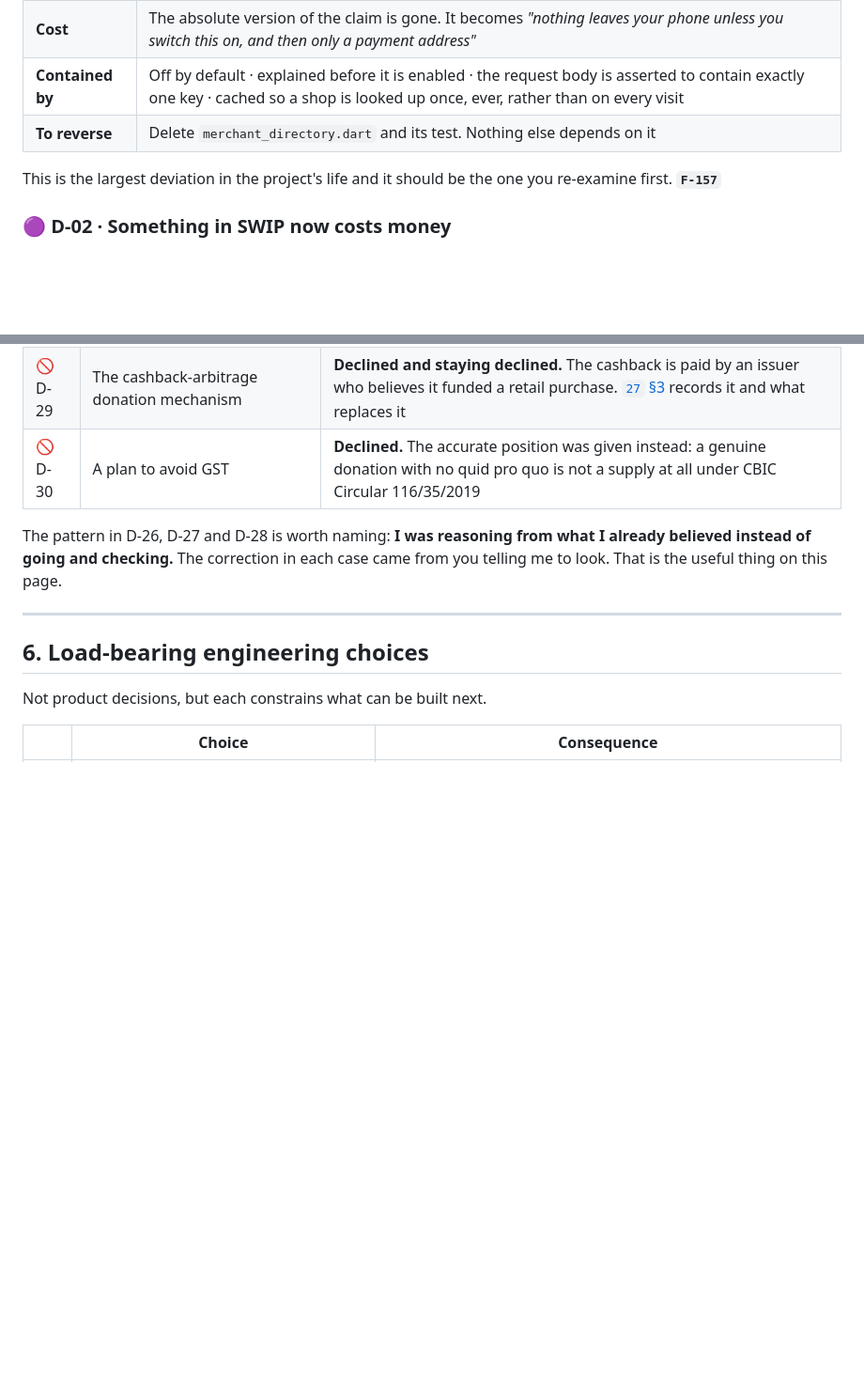
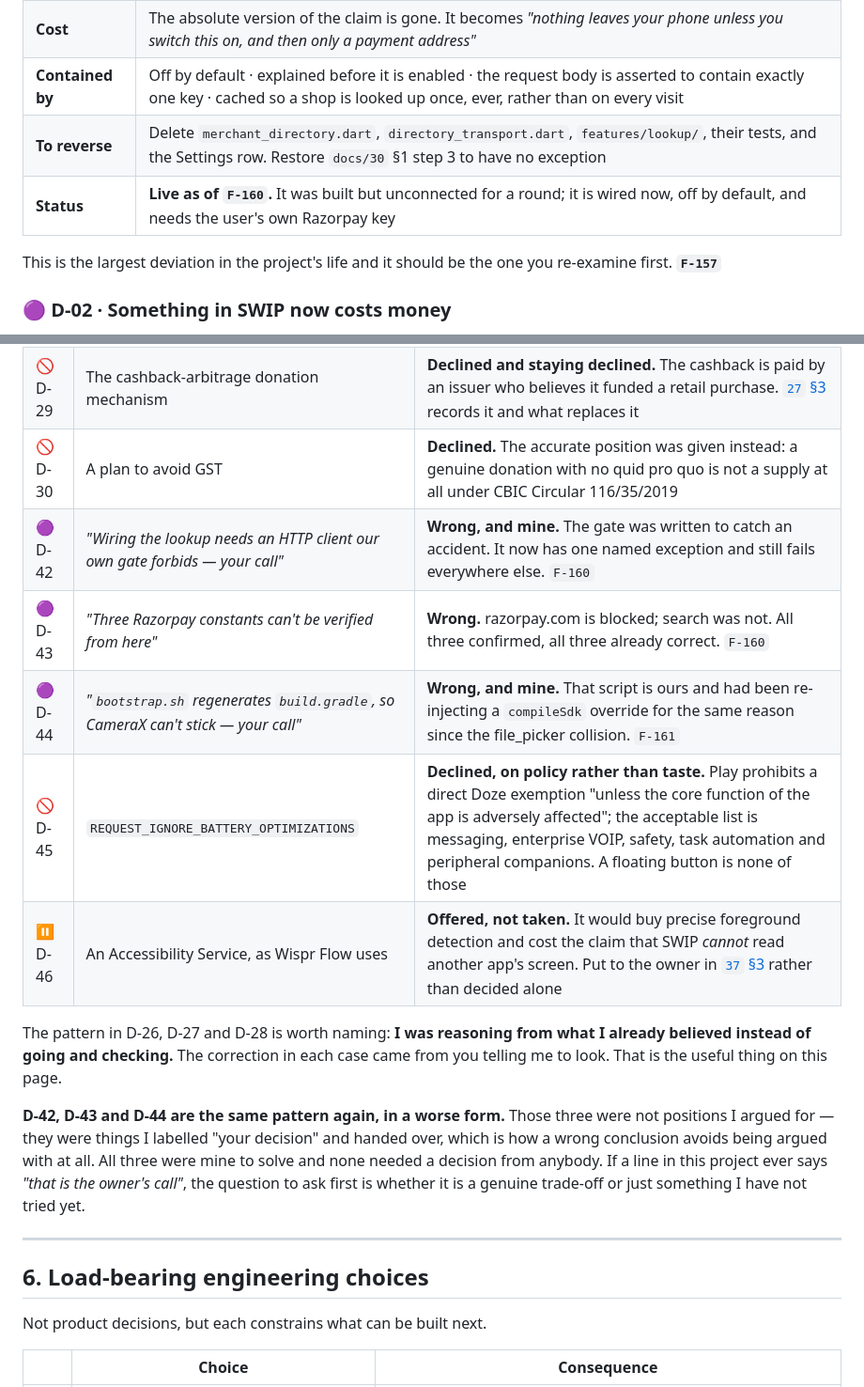
Before and after one commit to adityamaurya/SWIP, a Markdown page: docs/36-DEVIATIONS.md, 2 parts joined by grey strips. Shown at 94% size. GitHub-like rendering; blank space fills up the shorter version.

```diff
--- a/docs/36-DEVIATIONS.md
+++ b/docs/36-DEVIATIONS.md
@@ -31,7 +31,8 @@ original · 🟡 a promise narrowed or qualified · ⚪ a default reversed
 | **Why** | Prompt 35: *"about cred bring a psp, just get it done don't give me excuses"*. There is no way to resolve a name that is not in the QR without asking somebody who knows |
 | **Cost** | The absolute version of the claim is gone. It becomes *"nothing leaves your phone unless you switch this on, and then only a payment address"* |
 | **Contained by** | Off by default · explained before it is enabled · the request body is asserted to contain exactly one key · cached so a shop is looked up once, ever, rather than on every visit |
-| **To reverse** | Delete `merchant_directory.dart` and its test. Nothing else depends on it |
+| **To reverse** | Delete `merchant_directory.dart`, `directory_transport.dart`, `features/lookup/`, their tests, and the Settings row. Restore `docs/30` §1 step 3 to have no exception |
+| **Status** | **Live as of `F-160`.** It was built but unconnected for a round; it is wired now, off by default, and needs the user's own Razorpay key |
 
 This is the largest deviation in the project's life and it should be the one
 you re-examine first. **`F-157`**
@@ -128,10 +132,23 @@ Recorded because in three of five you overruled me and were right to.
 | 🟣 D-28 | *"CRED needs a PSP licence, SWIP cannot have that"* | **You overruled me, and I was plainly wrong.** A VPA lookup is a commercial API sold to any business with KYC. I should have looked before concluding |
 | 🚫 D-29 | The cashback-arbitrage donation mechanism | **Declined and staying declined.** The cashback is paid by an issuer who believes it funded a retail purchase. [`27` §3](27-DONATIONS.md) records it and what replaces it |
 | 🚫 D-30 | A plan to avoid GST | **Declined.** The accurate position was given instead: a genuine donation with no quid pro quo is not a supply at all under CBIC Circular 116/35/2019 |
+| 🟣 D-42 | *"Wiring the lookup needs an HTTP client our own gate forbids — your call"* | **Wrong, and mine.** The gate was written to catch an accident. It now has one named exception and still fails everywhere else. `F-160` |
+| 🟣 D-43 | *"Three Razorpay constants can't be verified from here"* | **Wrong.** razorpay.com is blocked; search was not. All three confirmed, all three already correct. `F-160` |
+| 🟣 D-44 | *"`bootstrap.sh` regenerates `build.gradle`, so CameraX can't stick — your call"* | **Wrong, and mine.** That script is ours and had been re-injecting a `compileSdk` override for the same reason since the file_picker collision. `F-161` |
+| 🚫 D-45 | `REQUEST_IGNORE_BATTERY_OPTIMIZATIONS` | **Declined, on policy rather than taste.** Play prohibits a direct Doze exemption "unless the core function of the app is adversely affected"; the acceptable list is messaging, enterprise VOIP, safety, task automation and peripheral companions. A floating button is none of those |
+| ⏸ D-46 | An Accessibility Service, as Wispr Flow uses | **Offered, not taken.** It would buy precise foreground detection and cost the claim that SWIP *cannot* read another app's screen. Put to the owner in [`37` §3](37-OMNIPRESENCE-AND-THE-TWO-BLOCKERS.md) rather than decided alone |
 
 The pattern in D-26, D-27 and D-28 is worth naming: **I was reasoning from
 what I already believed instead of going and checking.** The correction in each
 case came from you telling me to look. That is the useful thing on this page.
+
+**D-42, D-43 and D-44 are the same pattern again, in a worse form.** Those
+three were not positions I argued for — they were things I labelled "your
+decision" and handed over, which is how a wrong conclusion avoids being
+argued with at all. All three were mine to solve and none needed a decision
+from anybody. If a line in this project ever says *"that is the owner's
+call"*, the question to ask first is whether it is a genuine trade-off or
+just something I have not tried yet.
 
 ---
 
```
Also changed, not shown: other parts of docs/36-DEVIATIONS.md (+3 -0 lines), CLAUDE.md (+12 -0 lines), docs/35-MASTER-CHECKLIST.md (+27 -26 lines).
